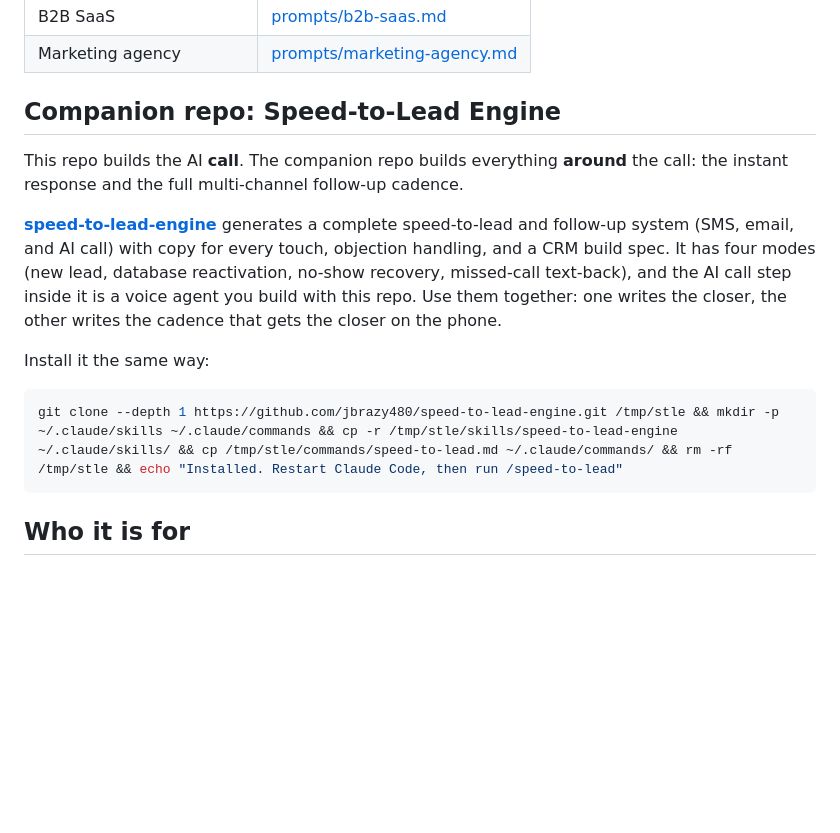
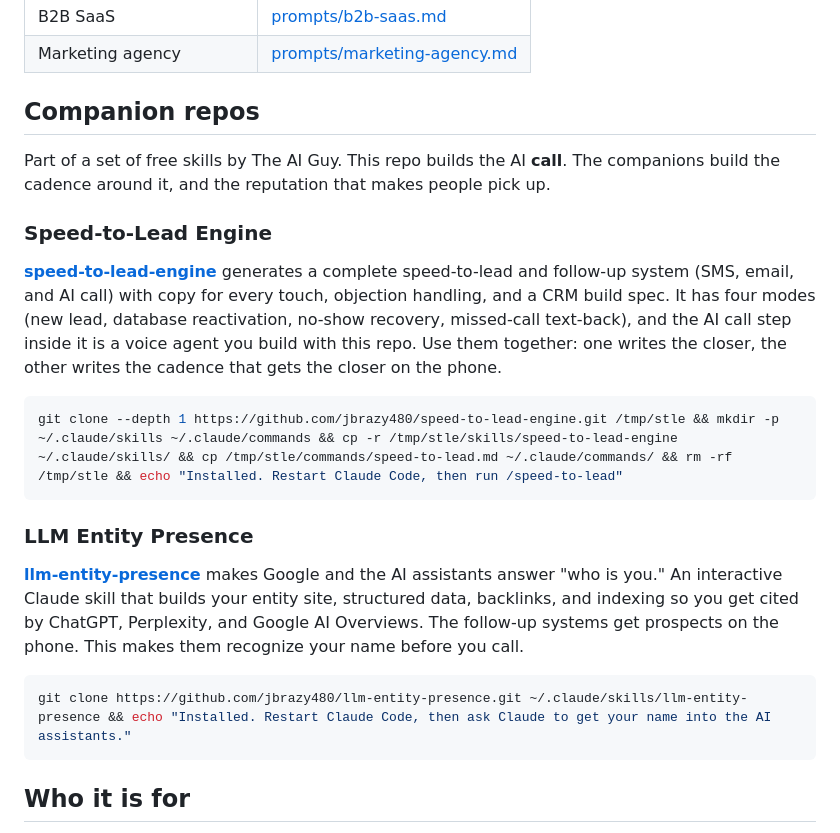
Before and after one commit to jbrazy480/ai-voice-agent-prompts, a Markdown page: README.md, the part around the change. Drawn GitHub-style; blank space fills up the shorter version.

Commit message:
README: add llm-entity-presence as a second companion repo
Generalize the companions section to two skills: speed-to-lead-engine (the
cadence around the call) and llm-entity-presence (get cited by ChatGPT,
Perplexity, AI Overviews). Both with install one-liners.

Co-Authored-By: Claude Opus 4.8 (1M context) <noreply@anthropic.com>

````diff
--- a/README.md
+++ b/README.md
@@ -137,16 +137,24 @@ Complete 12 section prompts, one per industry, generated by the engine so the ou
 | B2B SaaS | [prompts/b2b-saas.md](prompts/b2b-saas.md) |
 | Marketing agency | [prompts/marketing-agency.md](prompts/marketing-agency.md) |
 
-## Companion repo: Speed-to-Lead Engine
+## Companion repos
 
-This repo builds the AI **call**. The companion repo builds everything **around** the call: the instant response and the full multi-channel follow-up cadence.
+Part of a set of free skills by The AI Guy. This repo builds the AI **call**. The companions build the cadence around it, and the reputation that makes people pick up.
+
+### Speed-to-Lead Engine
 
 **[speed-to-lead-engine](https://github.com/jbrazy480/speed-to-lead-engine)** generates a complete speed-to-lead and follow-up system (SMS, email, and AI call) with copy for every touch, objection handling, and a CRM build spec. It has four modes (new lead, database reactivation, no-show recovery, missed-call text-back), and the AI call step inside it is a voice agent you build with this repo. Use them together: one writes the closer, the other writes the cadence that gets the closer on the phone.
 
-Install it the same way:
+```bash
+git clone --depth 1 https://github.com/jbrazy480/speed-to-lead-engine.git /tmp/stle && mkdir -p ~/.claude/skills ~/.claude/commands && cp -r /tmp/stle/skills/speed-to-lead-engine ~/.claude/skills/ && cp /tmp/stle/commands/speed-to-lead.md ~/.claude/commands/ && rm -rf /tmp/stle && echo "Installed. Restart Claude Code, then run /speed-to-lead"
+```
+
+### LLM Entity Presence
+
+**[llm-entity-presence](https://github.com/jbrazy480/llm-entity-presence)** makes Google and the AI assistants answer "who is you." An interactive Claude skill that builds your entity site, structured data, backlinks, and indexing so you get cited by ChatGPT, Perplexity, and Google AI Overviews. The follow-up systems get prospects on the phone. This makes them recognize your name before you call.
 
 ```bash
-git clone --depth 1 https://github.com/jbrazy480/speed-to-lead-engine.git /tmp/stle && mkdir -p ~/.claude/skills ~/.claude/commands && cp -r /tmp/stle/skills/speed-to-lead-engine ~/.claude/skills/ && cp /tmp/stle/commands/speed-to-lead.md ~/.claude/commands/ && rm -rf /tmp/stle && echo "Installed. Restart Claude Code, then run /speed-to-lead"
+git clone https://github.com/jbrazy480/llm-entity-presence.git ~/.claude/skills/llm-entity-presence && echo "Installed. Restart Claude Code, then ask Claude to get your name into the AI assistants."
 ```
 
 ## Who it is for
````
